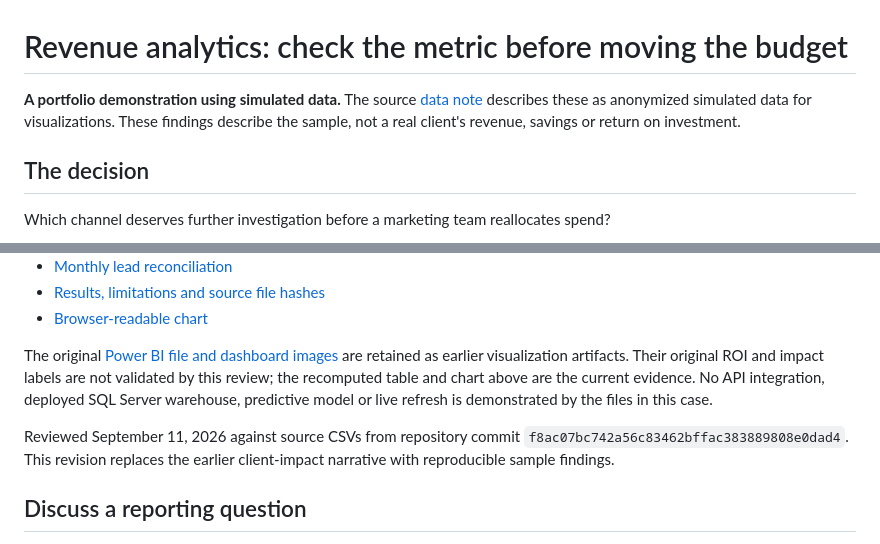
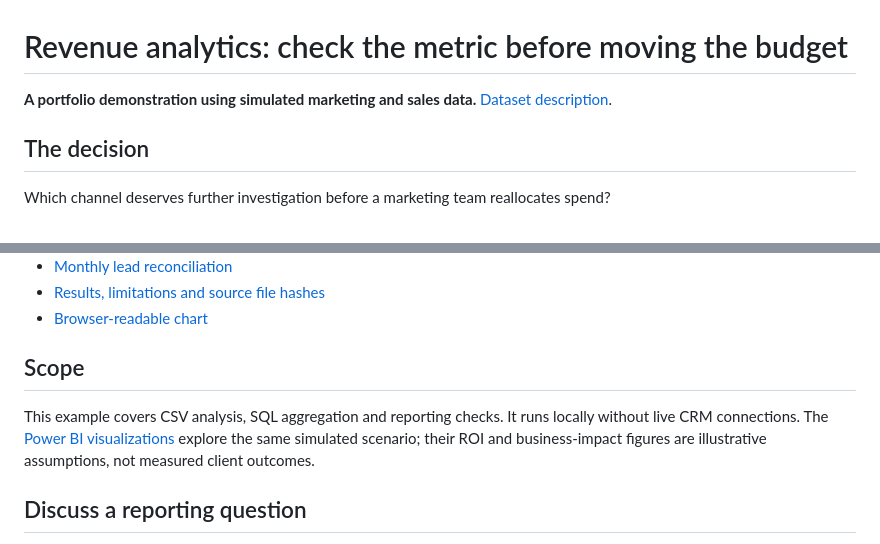
Before and after one commit to KelvinWangechi/data-analyst-portfolio, a Markdown page: project-showcases/revenue-analytics-platform/README.md, 2 parts joined by grey strips. GitHub-like rendering.

Commit message:
Revenue analytics: project scope and methodology

```diff
--- a/project-showcases/revenue-analytics-platform/README.md
+++ b/project-showcases/revenue-analytics-platform/README.md
@@ -1,6 +1,6 @@
 # Revenue analytics: check the metric before moving the budget
 
-**A portfolio demonstration using simulated data.** The source [data note](data/README.md) describes these as anonymized simulated data for visualizations. These findings describe the sample, not a real client's revenue, savings or return on investment.
+**A portfolio demonstration using simulated marketing and sales data.** [Dataset description](data/README.md).
 
 ## The decision
 
@@ -61,9 +61,9 @@ No third-party packages are needed for the analysis. To regenerate the optional
 - [Results, limitations and source file hashes](summary.json)
 - [Browser-readable chart](channel_cost_per_lead.png)
 
-The original [Power BI file and dashboard images](visualizations/) are retained as earlier visualization artifacts. Their original ROI and impact labels are not validated by this review; the recomputed table and chart above are the current evidence. No API integration, deployed SQL Server warehouse, predictive model or live refresh is demonstrated by the files in this case.
+## Scope
 
-Reviewed September 11, 2026 against source CSVs from repository commit `f8ac07bc742a56c83462bffac383889808e0dad4`. This revision replaces the earlier client-impact narrative with reproducible sample findings.
+This example covers CSV analysis, SQL aggregation and reporting checks. It runs locally without live CRM connections. The [Power BI visualizations](visualizations/) explore the same simulated scenario; their ROI and business-impact figures are illustrative assumptions, not measured client outcomes.
 
 ## Discuss a reporting question
 
```
